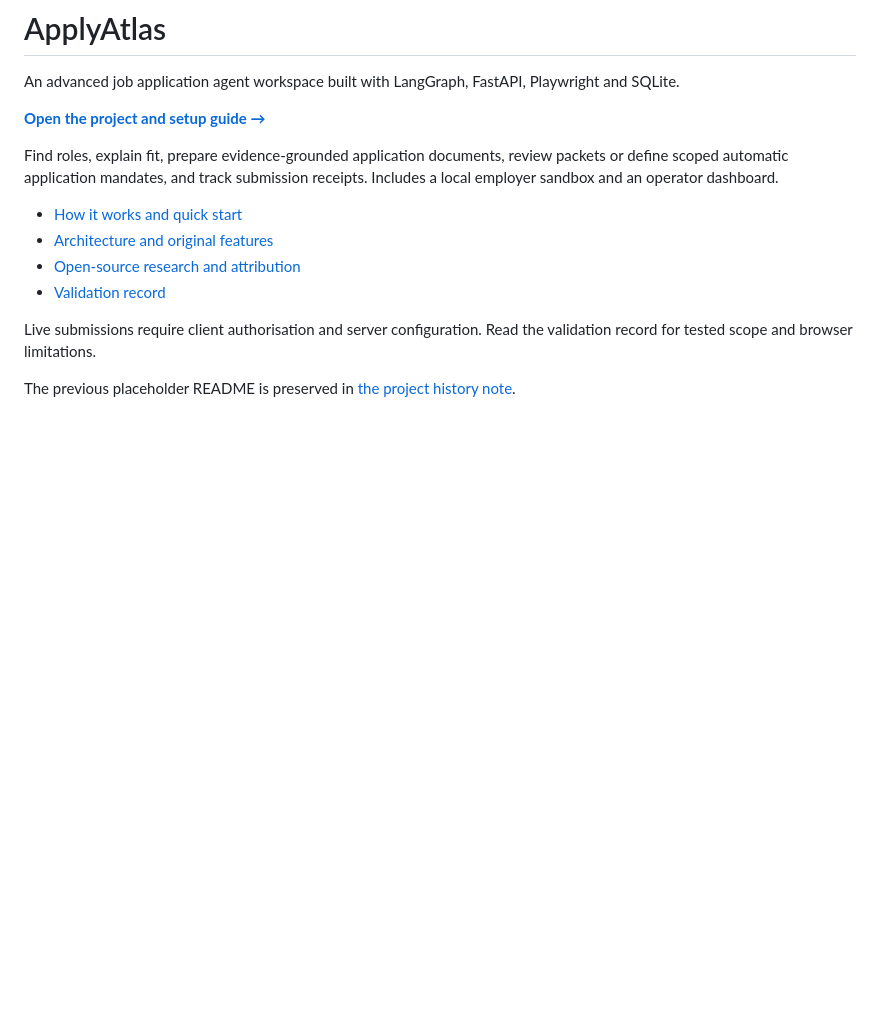
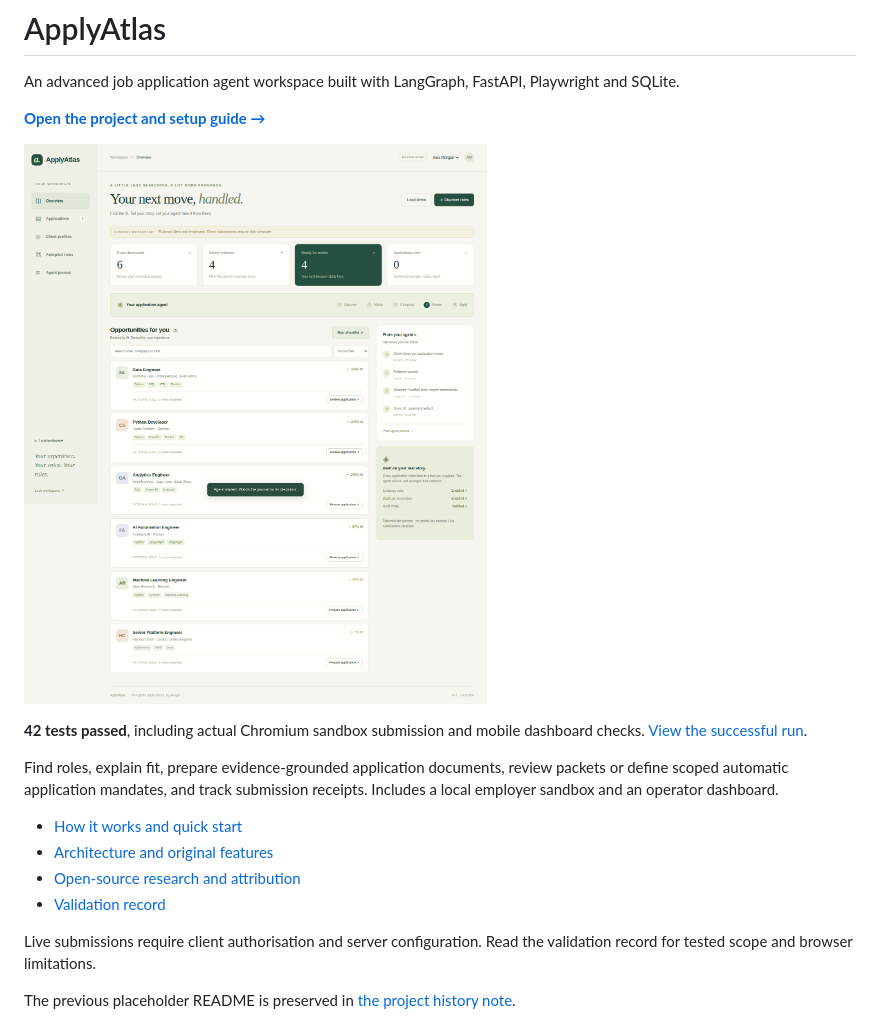
Before and after one commit to OagengKunene/Apply4Jobs, a Markdown page: README.md, the part around the change. GitHub-like rendering; pictures changed too: applyatlas/docs/workspace.png (added); blank space fills up the shorter version.

```diff
--- a/README.md
+++ b/README.md
@@ -3,6 +3,10 @@
 An advanced job application agent workspace built with LangGraph, FastAPI, Playwright and SQLite.
 
 **[Open the project and setup guide →](applyatlas/README.md)**
+
+![ApplyAtlas operator workspace](applyatlas/docs/workspace.png)
+
+**42 tests passed**, including actual Chromium sandbox submission and mobile dashboard checks. [View the successful run](https://github.com/OagengKunene/Githubtest/actions/runs/41702022893).
 
 Find roles, explain fit, prepare evidence-grounded application documents, review packets or define scoped automatic application mandates, and track submission receipts. Includes a local employer sandbox and an operator dashboard.
 
```
Also changed, not shown: applyatlas/README.md (+4 -0 lines), applyatlas/docs/VALIDATION.md (+11 -3 lines), applyatlas/docs/mobile.png (added).
